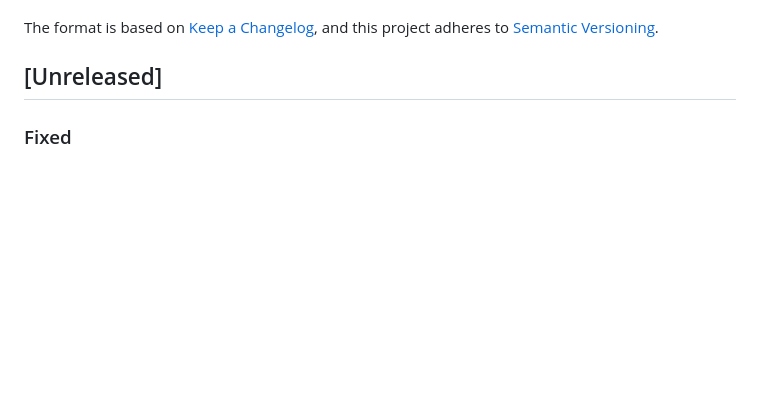
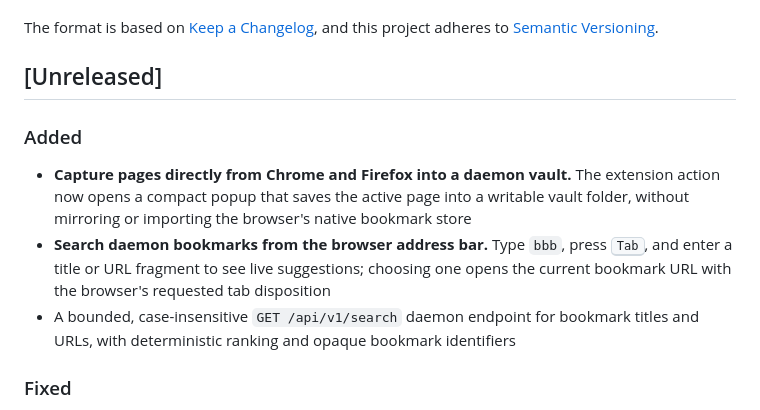
Before and after one commit to farhadeidi/bookmarks-but-better, a Markdown page: CHANGELOG.md, the part around the change. Drawn GitHub-style; blank space fills up the shorter version.

Commit message:
docs: update changelog for daemon capture

```diff
--- a/CHANGELOG.md
+++ b/CHANGELOG.md
@@ -6,6 +6,19 @@ The format is based on [Keep a Changelog](https://keepachangelog.com/en/1.1.0/),
 and this project adheres to [Semantic Versioning](https://semver.org/spec/v2.0.0.html).
 
 ## [Unreleased]
+
+### Added
+
+- **Capture pages directly from Chrome and Firefox into a daemon vault.** The
+  extension action now opens a compact popup that saves the active page into a
+  writable vault folder, without mirroring or importing the browser's native
+  bookmark store
+- **Search daemon bookmarks from the browser address bar.** Type `bbb`, press
+  <kbd>Tab</kbd>, and enter a title or URL fragment to see live suggestions;
+  choosing one opens the current bookmark URL with the browser's requested tab
+  disposition
+- A bounded, case-insensitive `GET /api/v1/search` daemon endpoint for bookmark
+  titles and URLs, with deterministic ranking and opaque bookmark identifiers
 
 ### Fixed
 
```
